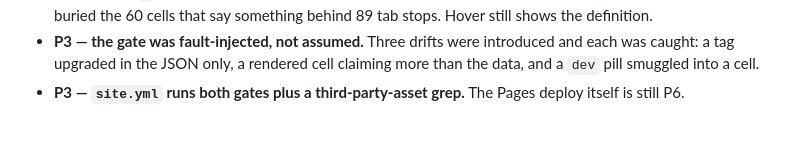
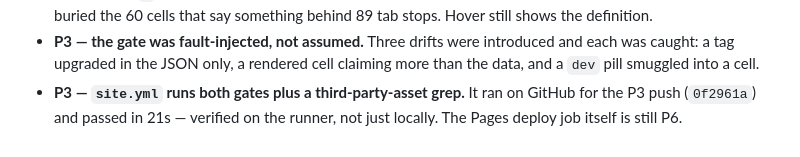
Before and after one commit to SnoobieJunes/mosis, a Markdown page: site/PROGRESS.md, the part around the change. GitHub-like rendering.

Commit message:
site: record that the CI gates went green on GitHub, not just locally

```diff
--- a/site/PROGRESS.md
+++ b/site/PROGRESS.md
@@ -157,5 +157,6 @@ with a reason.
 - **P3 — the gate was fault-injected, not assumed.** Three drifts were
   introduced and each was caught: a tag upgraded in the JSON only, a rendered
   cell claiming more than the data, and a `dev` pill smuggled into a cell.
-- **P3 — `site.yml` runs both gates plus a third-party-asset grep.** The
-  Pages deploy itself is still P6.
+- **P3 — `site.yml` runs both gates plus a third-party-asset grep.** It ran on
+  GitHub for the P3 push (`0f2961a`) and passed in 21s — verified on the
+  runner, not just locally. The Pages deploy job itself is still P6.
```
